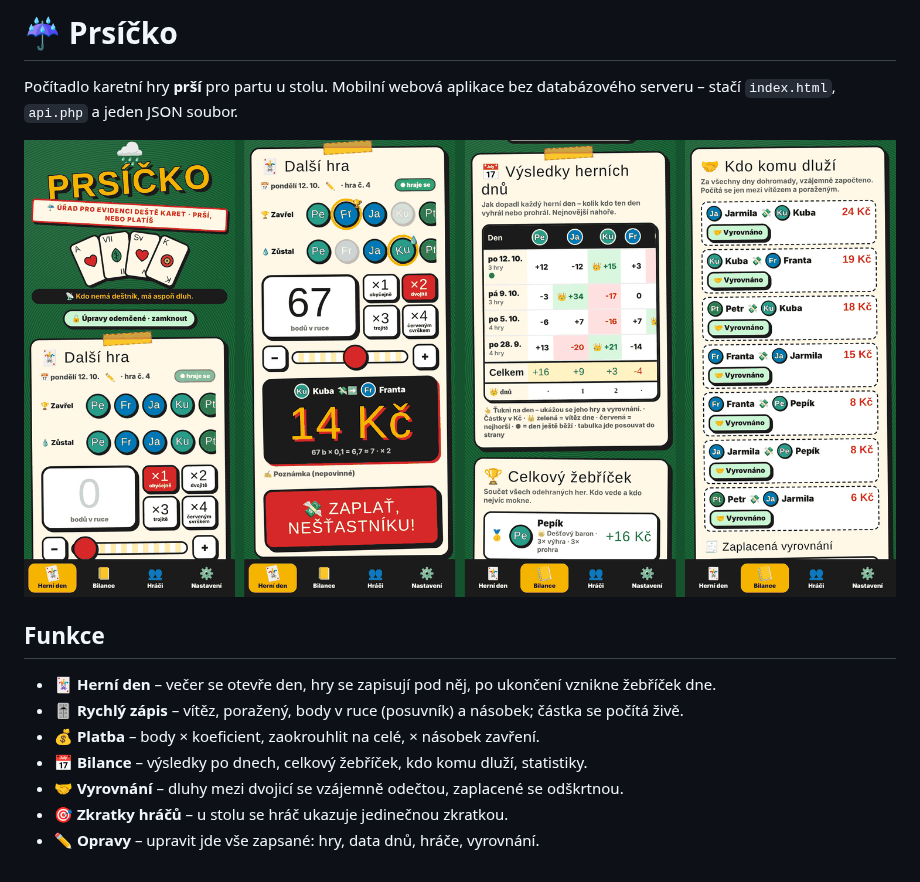
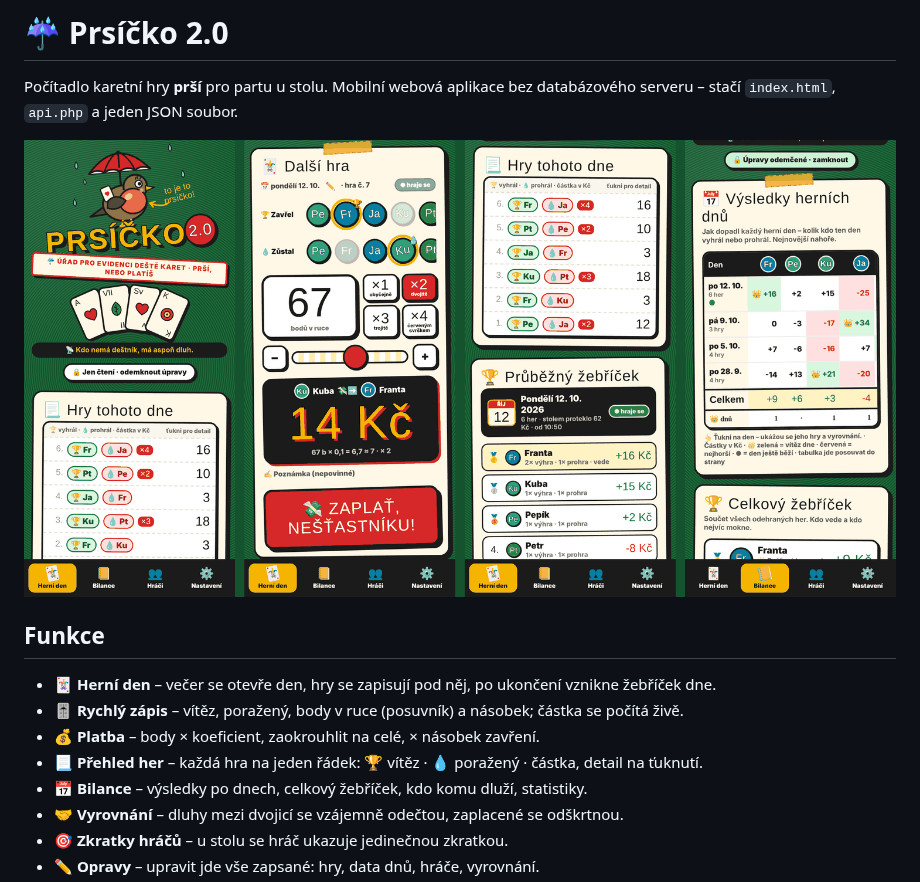
Before and after one commit to hensnn/Priscko, a Markdown page: README.md, the part around the change. Rendered like a GitHub page; pictures changed too: docs/nahled.png.

```diff
--- a/README.md
+++ b/README.md
@@ -1,4 +1,4 @@
-# ☔ Prsíčko
+# ☔ Prsíčko 2.0
 
 Počítadlo karetní hry **prší** pro partu u stolu. Mobilní webová aplikace bez databázového serveru – stačí `index.html`, `api.php` a jeden JSON soubor.
 
@@ -9,6 +9,7 @@ Počítadlo karetní hry **prší** pro partu u stolu. Mobilní webová aplikace
 - 🃏 **Herní den** – večer se otevře den, hry se zapisují pod něj, po ukončení vznikne žebříček dne.
 - 🎚️ **Rychlý zápis** – vítěz, poražený, body v ruce (posuvník) a násobek; částka se počítá živě.
 - 💰 **Platba** – body × koeficient, zaokrouhlit na celé, × násobek zavření.
+- 📃 **Přehled her** – každá hra na jeden řádek: 🏆 vítěz · 💧 poražený · částka, detail na ťuknutí.
 - 📅 **Bilance** – výsledky po dnech, celkový žebříček, kdo komu dluží, statistiky.
 - 🤝 **Vyrovnání** – dluhy mezi dvojicí se vzájemně odečtou, zaplacené se odškrtnou.
 - 🎯 **Zkratky hráčů** – u stolu se hráč ukazuje jedinečnou zkratkou.
```
Also changed, not shown: 1 other file.
